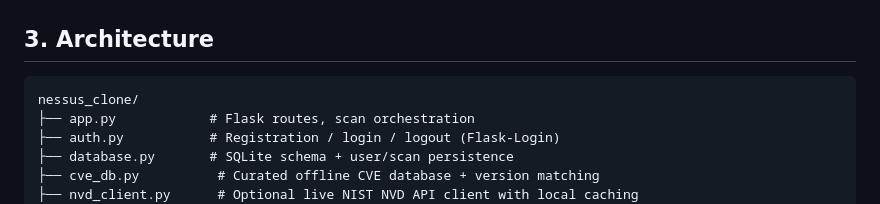
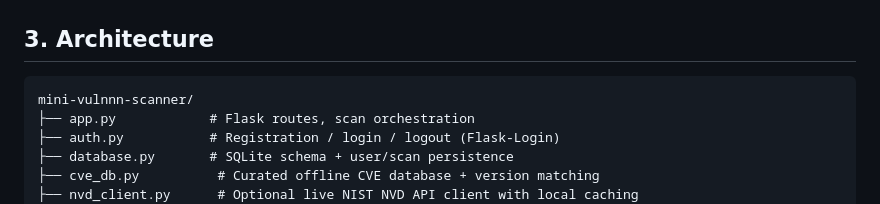
Before and after one commit to Yarmm360/mini-vuln-scanner, a Markdown page: README.md, the part around the change. Drawn GitHub-style.

````diff
--- a/README.md
+++ b/README.md
@@ -40,7 +40,7 @@ like Nessus, at a scale appropriate for a class assignment:
 ## 3. Architecture
 
 ```
-nessus_clone/
+mini-vulnnn-scanner/
 ├── app.py            # Flask routes, scan orchestration
 ├── auth.py           # Registration / login / logout (Flask-Login)
 ├── database.py       # SQLite schema + user/scan persistence
````
